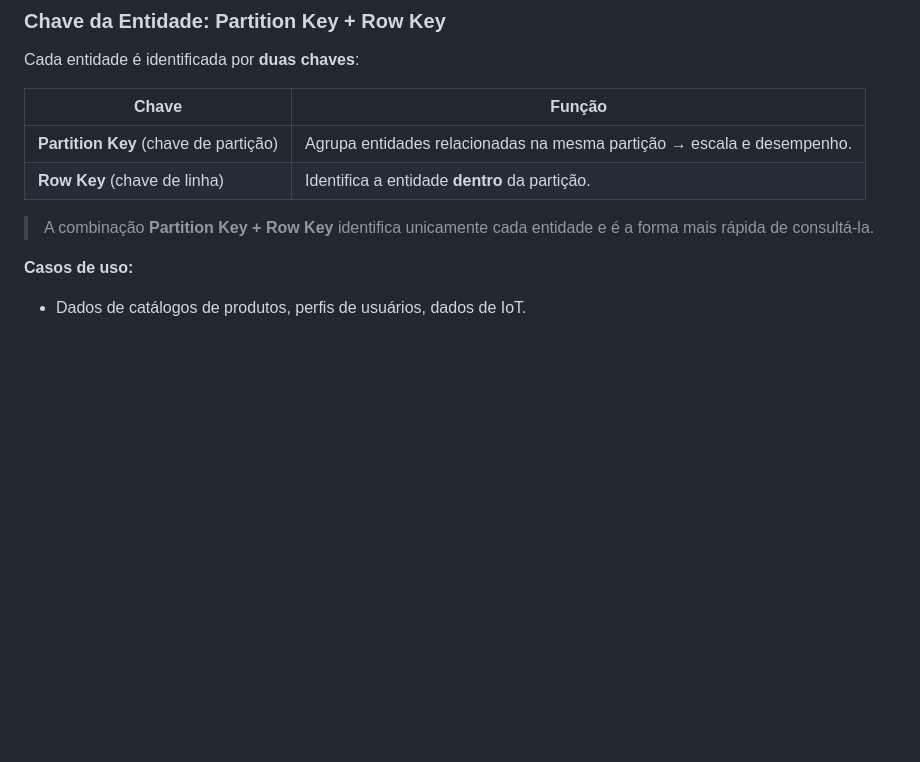
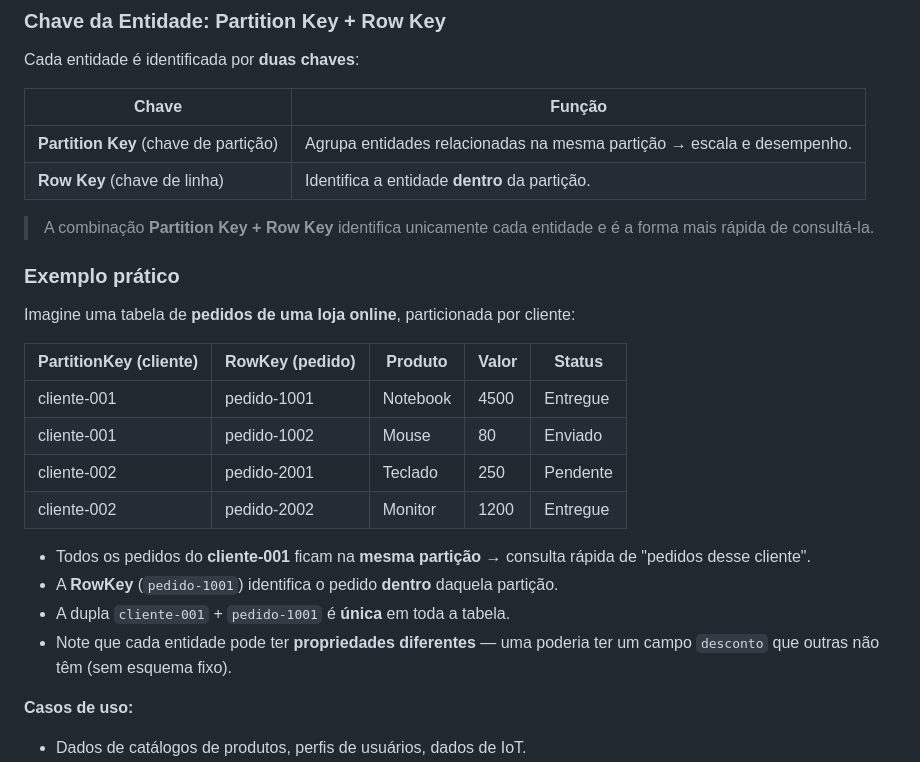
Before and after one commit to ckoliveiraa/Exam-DP-900-Microsoft-Azure-Data-Fundamentals, a Markdown page: 03-dados-nao-relacionais-azure/3.3-files-e-table-storage.md, the part around the change. GitHub-like rendering; blank space fills up the shorter version.

Commit message:
Adiciona exemplo pratico de Partition Key + Row Key na aula 3.3

```diff
--- a/03-dados-nao-relacionais-azure/3.3-files-e-table-storage.md
+++ b/03-dados-nao-relacionais-azure/3.3-files-e-table-storage.md
@@ -45,6 +45,22 @@ Cada entidade é identificada por **duas chaves**:
 
 > A combinação **Partition Key + Row Key** identifica unicamente cada entidade e é a forma mais rápida de consultá-la.
 
+### Exemplo prático
+
+Imagine uma tabela de **pedidos de uma loja online**, particionada por cliente:
+
+| PartitionKey (cliente) | RowKey (pedido) | Produto | Valor | Status |
+|------------------------|-----------------|---------|-------|--------|
+| cliente-001 | pedido-1001 | Notebook | 4500 | Entregue |
+| cliente-001 | pedido-1002 | Mouse | 80 | Enviado |
+| cliente-002 | pedido-2001 | Teclado | 250 | Pendente |
+| cliente-002 | pedido-2002 | Monitor | 1200 | Entregue |
+
+- Todos os pedidos do **cliente-001** ficam na **mesma partição** → consulta rápida de "pedidos desse cliente".
+- A **RowKey** (`pedido-1001`) identifica o pedido **dentro** daquela partição.
+- A dupla `cliente-001` + `pedido-1001` é **única** em toda a tabela.
+- Note que cada entidade pode ter **propriedades diferentes** — uma poderia ter um campo `desconto` que outras não têm (sem esquema fixo).
+
 **Casos de uso:**
 
 - Dados de catálogos de produtos, perfis de usuários, dados de IoT.
```
